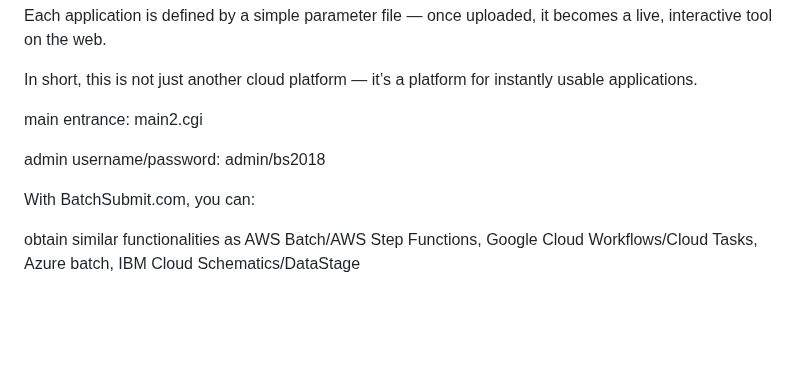
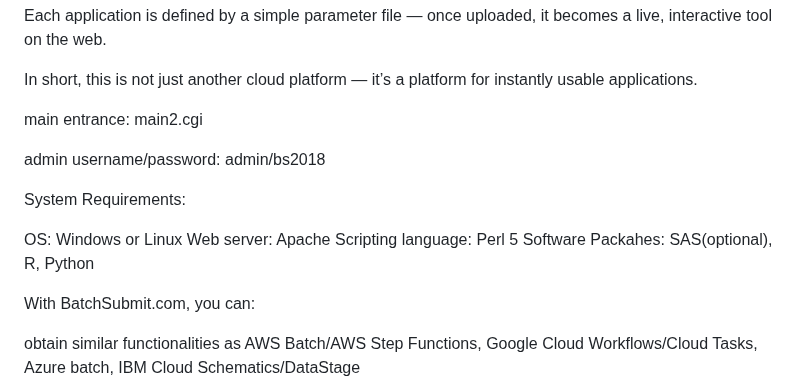
Before and after one commit to socaltiger/BatchSubmit.com, a Markdown page: README.md, the part around the change. Drawn GitHub-style; blank space fills up the shorter version.

Commit message:
Add system requirements section to README
Added system requirements for the application.

```diff
--- a/README.md
+++ b/README.md
@@ -27,6 +27,13 @@ main entrance: main2.cgi
 
 admin username/password: admin/bs2018
 
+System Requirements:
+
+OS: Windows or Linux
+Web server: Apache
+Scripting language: Perl 5
+Software Packahes: SAS(optional), R, Python
+
 With BatchSubmit.com, you can:<p>
 
 obtain similar functionalities as AWS Batch/AWS Step Functions, Google Cloud Workflows/Cloud Tasks, Azure batch, IBM Cloud Schematics/DataStage<p>
```
